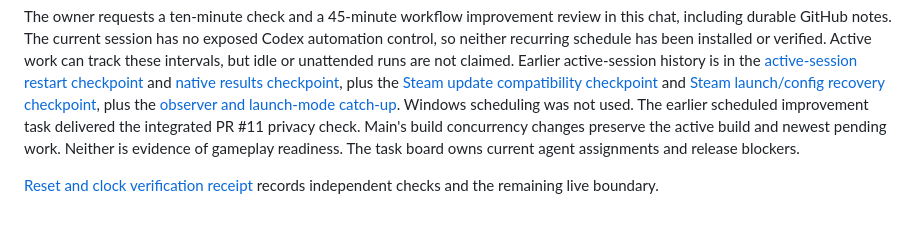
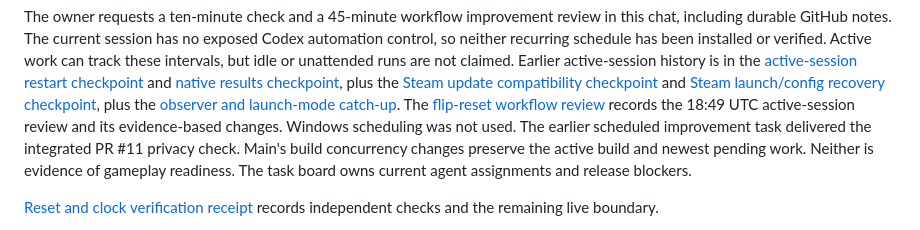
Before and after one commit to sloppamadewithlove/my-career-training, a Markdown page: docs/PROJECT_STATUS.md, the part around the change. GitHub-like rendering.

Commit message:
Record active flip reset workflow review

```diff
--- a/docs/PROJECT_STATUS.md
+++ b/docs/PROJECT_STATUS.md
@@ -92,6 +92,8 @@ and [native results checkpoint](evidence/2026-11-06-native-results-live-checkpoi
 plus the [Steam update compatibility checkpoint](evidence/2026-11-06-steam-update-compatibility.md)
 and [Steam launch/config recovery checkpoint](evidence/2026-11-06-steam-launch-config-recovery.md),
 plus the [observer and launch-mode catch-up](evidence/2026-11-06-steam-observer-launch-checkpoint.md).
+The [flip-reset workflow review](evidence/2026-11-06-flip-reset-workflow-review.md)
+records the 18:49 UTC active-session review and its evidence-based changes.
 Windows scheduling was not used. The earlier scheduled improvement task
 delivered the integrated PR #11 privacy check. Main's build concurrency changes
 preserve the active build and newest pending work. Neither is evidence of gameplay
```
Also changed, not shown: docs/evidence/2026-11-06-flip-reset-workflow-review.md (added, +45 -0 lines).
